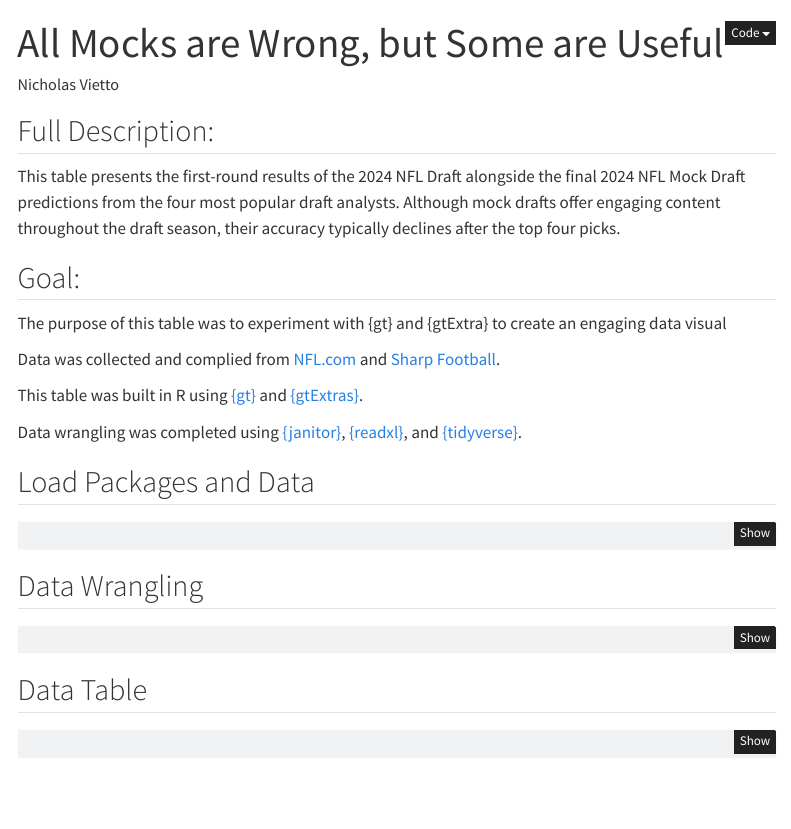
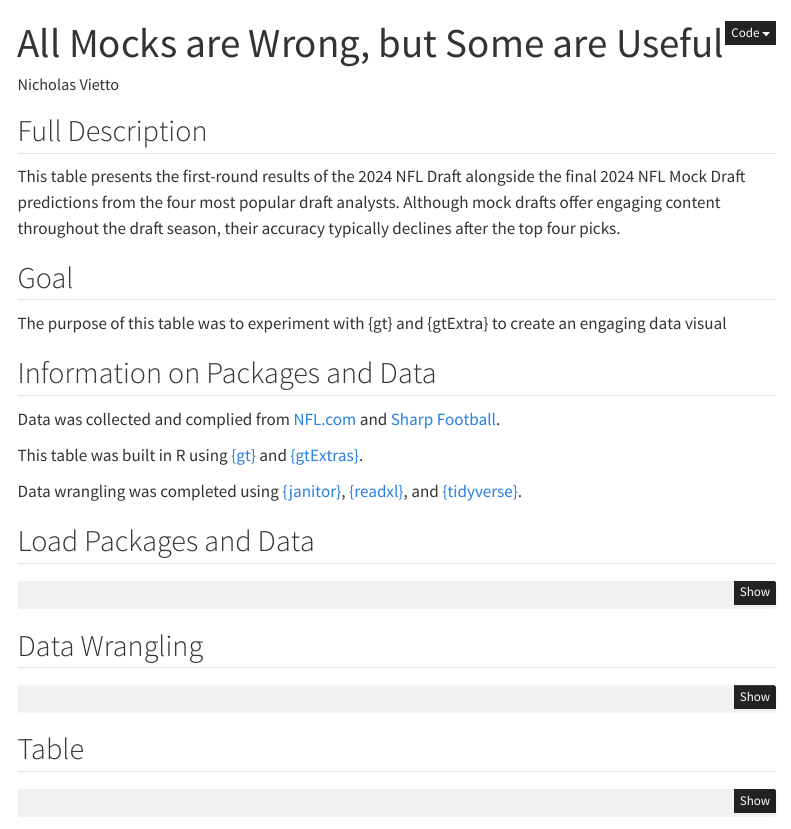
Before and after one commit to nvietto/Table-Contest-2024, a Quarto document (2024 Table Entry.qmd): the page in a window 1100 px wide, from its top. Rendered offline with R 4.5, knitr and Pandoc in place of Quarto, with nearby package versions; some code elsewhere in the file could not run offline; menus at the side of the page are left out; column names are cleaned by a stand-in for the janitor package.

Commit message:
moved around readme info

````diff
--- a/2024 Table Entry.qmd
+++ b/2024 Table Entry.qmd
@@ -10,12 +10,14 @@ execute:
   warning: false
 ---
 
-## Full Description:
+## Full Description
 This table presents the first-round results of the 2024 NFL Draft alongside the final 2024 NFL Mock Draft predictions from the four most popular draft analysts. Although mock drafts offer engaging content throughout the draft season, their accuracy typically declines after the top four picks.
 
-## Goal:
+## Goal
 The purpose of this table was to experiment with {gt} and {gtExtra} to create an engaging data visual
 
+
+## Information on Packages and Data
 Data was collected and complied from [NFL.com](https://www.nfl.com/news/bucky-brooks-2024-nfl-mock-draft-3-0) and [Sharp Football](https://www.sharpfootballanalysis.com/analysis/mel-kiper-mock-draft-nfl/).
 
 This table was built in R using [{gt}](https://gt.rstudio.com/) and [{gtExtras}](https://jthomasmock.github.io/gtExtras/).
@@ -61,7 +63,7 @@ color_palette <- c("#3B9AB2", "#F21A00", "#FF0000")
 
 ```
 
-## Data Table
+## Table
 
 ```{r}
 
````
Also changed, not shown: 2024 Table Entry.html, README.md.
